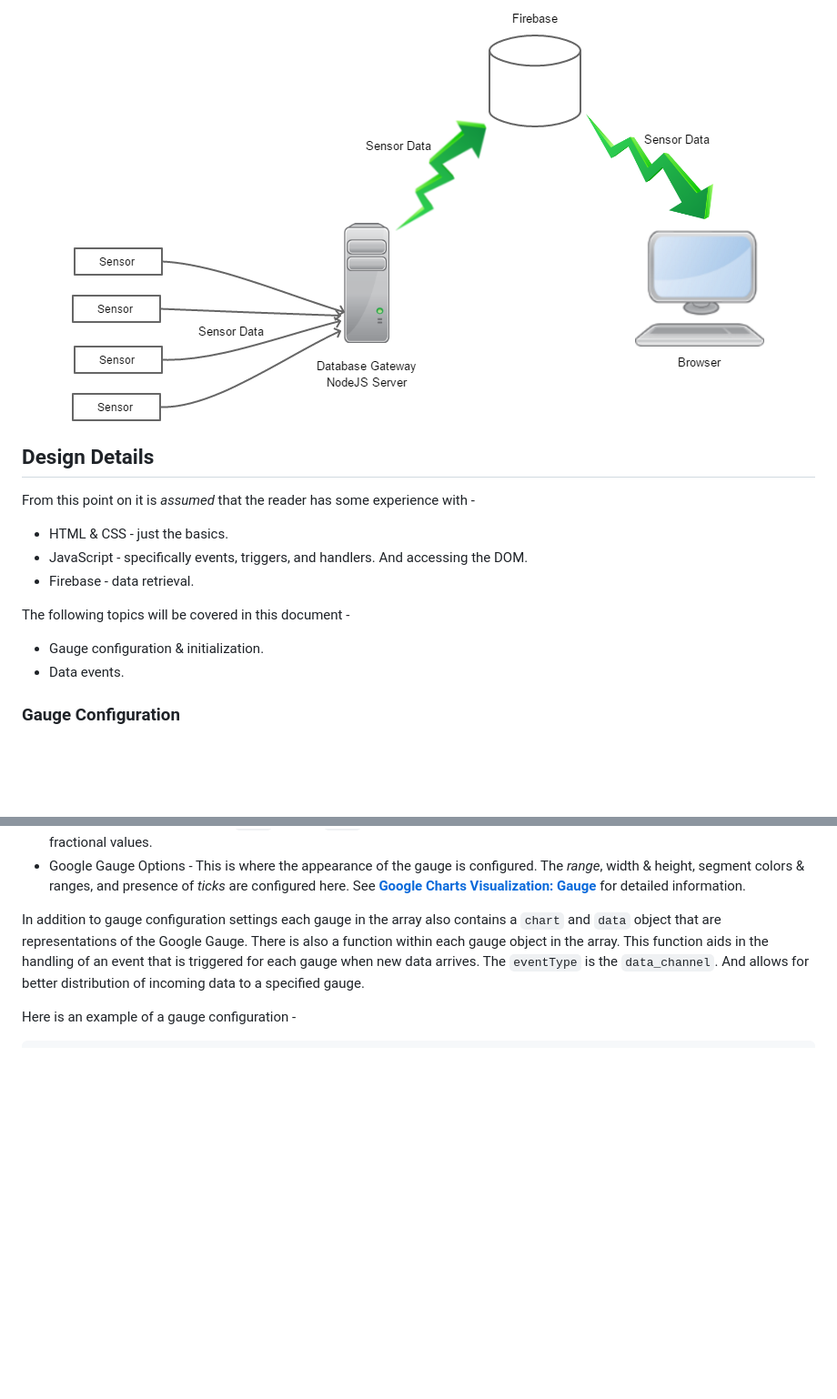
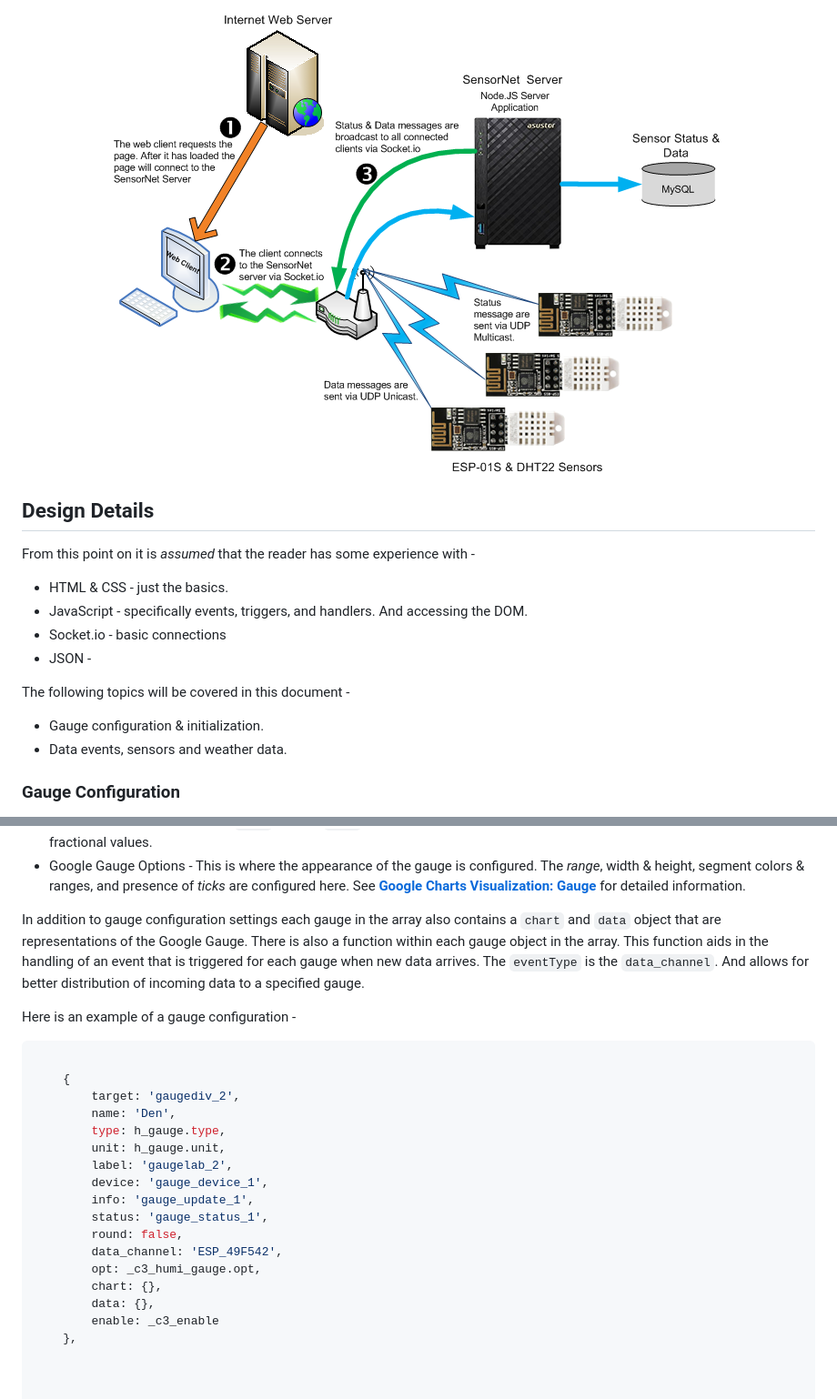
Before and after one commit to jxmot/client-dht-udp, a Markdown page: README.md, 2 parts joined by grey strips. Shown: that part at 91% size. Rendered like a GitHub page; pictures changed too: mdimg/basic-flow-1.png; blank space fills up the shorter version.

````diff
--- a/README.md
+++ b/README.md
@@ -46,12 +54,13 @@ From this point on it is *assumed* that the reader has some experience with -
 
 * HTML & CSS - just the basics.
 * JavaScript - specifically events, triggers, and handlers. And accessing the DOM.
-* Firebase - data retrieval.
+* Socket.io - basic connections
+* JSON -
 
 The following topics will be covered in this document -
 
 * Gauge configuration & initialization.
-* Data events.
+* Data events, sensors and weather data.
 
 ### Gauge Configuration
 
@@ -71,6 +80,26 @@ In addition to gauge configuration settings each gauge in the array also contain
 Here is an example of a gauge configuration -
 
 ```javascript
+
+    {
+        target: 'gaugediv_2',
+        name: 'Den',
+        type: h_gauge.type,
+        unit: h_gauge.unit,
+        label: 'gaugelab_2',
+        device: 'gauge_device_1',
+        info: 'gauge_update_1',
+        status: 'gauge_status_1',
+        round: false,
+        data_channel: 'ESP_49F542',
+        opt: _c3_humi_gauge.opt,
+        chart: {},
+        data: {},
+        enable: _c3_enable
+    },
+
+
+
     {
         target: 'gauge_div3',
         name:'Den',
````
Also changed, not shown: other parts of README.md (+15 -7 lines), mdimg/sensornet-sshot1-1060x700.png (added).
